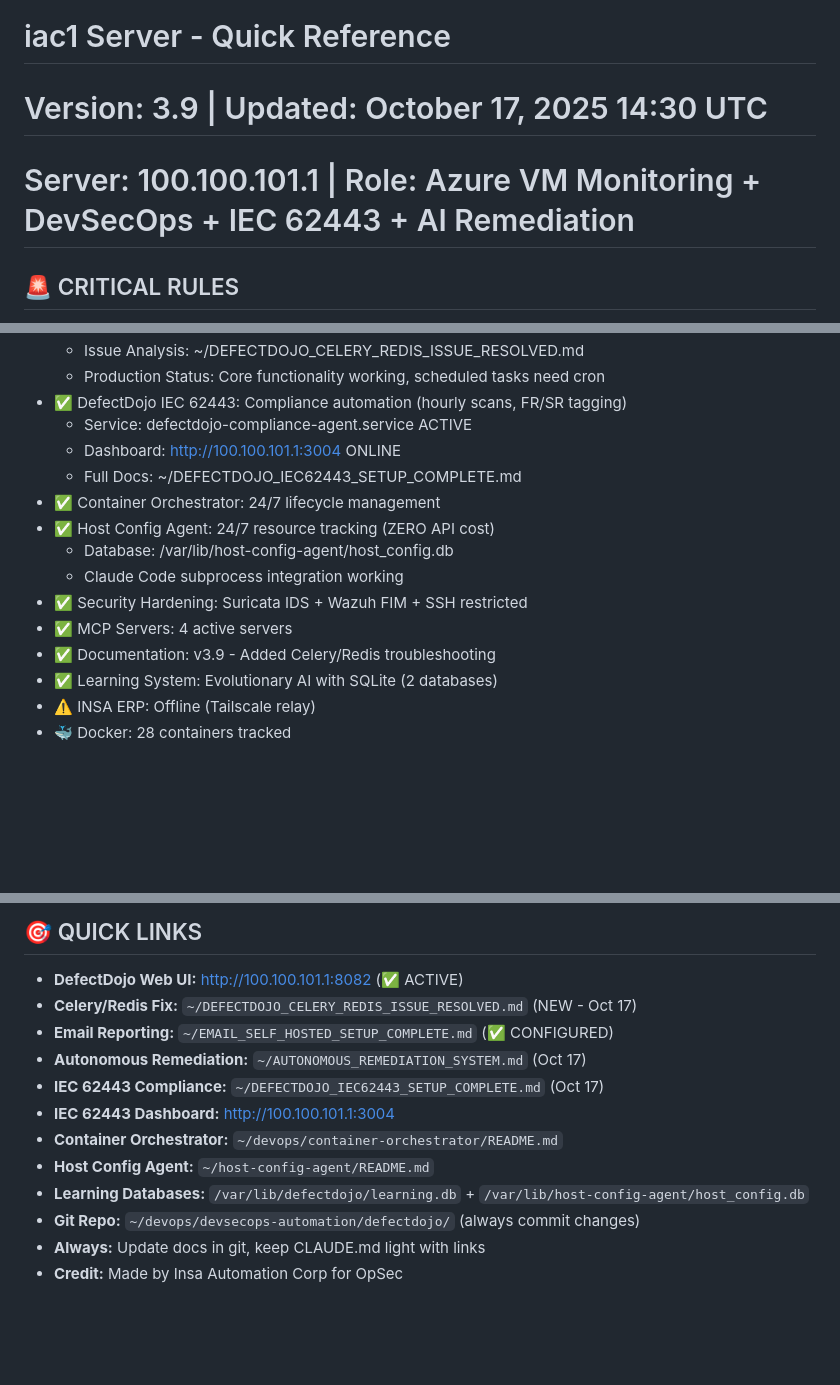
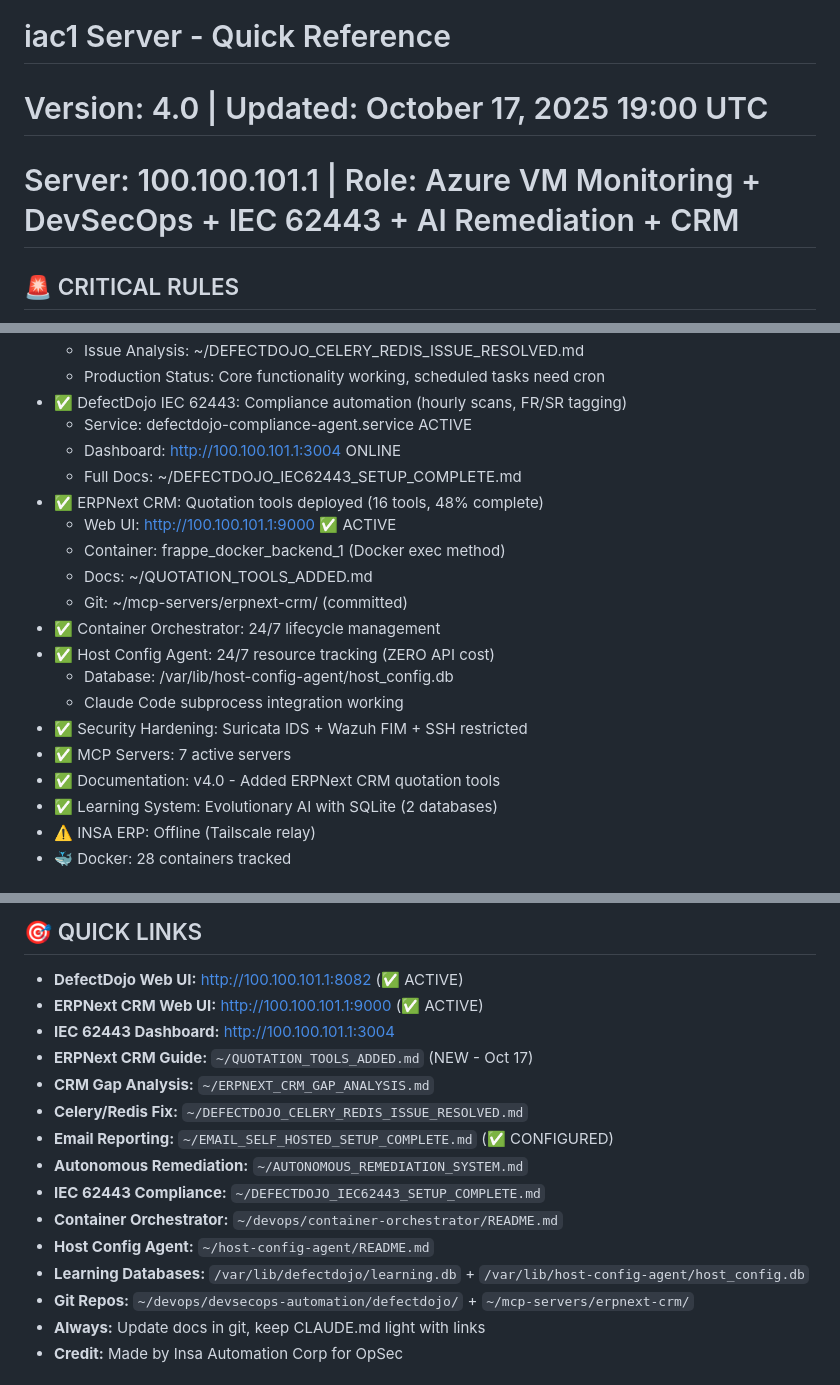
Before and after one commit to WilBtc/InsaAutomationCorp, a Markdown page: .claude/CLAUDE.md, 3 parts joined by grey strips. Rendered like a GitHub page; blank space fills up the shorter version.

```diff
--- a/.claude/CLAUDE.md
+++ b/.claude/CLAUDE.md
@@ -1,6 +1,6 @@
 # iac1 Server - Quick Reference
-# Version: 3.9 | Updated: October 17, 2025 14:30 UTC
-# Server: 100.100.101.1 | Role: Azure VM Monitoring + DevSecOps + IEC 62443 + AI Remediation
+# Version: 4.0 | Updated: October 17, 2025 19:00 UTC
+# Server: 100.100.101.1 | Role: Azure VM Monitoring + DevSecOps + IEC 62443 + AI Remediation + CRM
 
 ## 🚨 CRITICAL RULES
 - **Server Role**: Azure VM monitoring ONLY (READ-ONLY)
@@ -222,13 +256,18 @@ Git:
   - Service: defectdojo-compliance-agent.service ACTIVE
   - Dashboard: http://100.100.101.1:3004 ONLINE
   - Full Docs: ~/DEFECTDOJO_IEC62443_SETUP_COMPLETE.md
+- ✅ ERPNext CRM: Quotation tools deployed (16 tools, 48% complete)
+  - Web UI: http://100.100.101.1:9000 ✅ ACTIVE
+  - Container: frappe_docker_backend_1 (Docker exec method)
+  - Docs: ~/QUOTATION_TOOLS_ADDED.md
+  - Git: ~/mcp-servers/erpnext-crm/ (committed)
 - ✅ Container Orchestrator: 24/7 lifecycle management
 - ✅ Host Config Agent: 24/7 resource tracking (ZERO API cost)
   - Database: /var/lib/host-config-agent/host_config.db
   - Claude Code subprocess integration working
 - ✅ Security Hardening: Suricata IDS + Wazuh FIM + SSH restricted
-- ✅ MCP Servers: 4 active servers
-- ✅ Documentation: v3.9 - Added Celery/Redis troubleshooting
+- ✅ MCP Servers: 7 active servers
+- ✅ Documentation: v4.0 - Added ERPNext CRM quotation tools
 - ✅ Learning System: Evolutionary AI with SQLite (2 databases)
 - ⚠️ INSA ERP: Offline (Tailscale relay)
 - 🐳 Docker: 28 containers tracked
@@ -266,15 +305,18 @@ Test Results: 4/4 email templates working
 
 ## 🎯 QUICK LINKS
 - **DefectDojo Web UI:** http://100.100.101.1:8082 (✅ ACTIVE)
-- **Celery/Redis Fix:** `~/DEFECTDOJO_CELERY_REDIS_ISSUE_RESOLVED.md` (NEW - Oct 17)
+- **ERPNext CRM Web UI:** http://100.100.101.1:9000 (✅ ACTIVE)
+- **IEC 62443 Dashboard:** http://100.100.101.1:3004
+- **ERPNext CRM Guide:** `~/QUOTATION_TOOLS_ADDED.md` (NEW - Oct 17)
+- **CRM Gap Analysis:** `~/ERPNEXT_CRM_GAP_ANALYSIS.md`
+- **Celery/Redis Fix:** `~/DEFECTDOJO_CELERY_REDIS_ISSUE_RESOLVED.md`
 - **Email Reporting:** `~/EMAIL_SELF_HOSTED_SETUP_COMPLETE.md` (✅ CONFIGURED)
-- **Autonomous Remediation:** `~/AUTONOMOUS_REMEDIATION_SYSTEM.md` (Oct 17)
-- **IEC 62443 Compliance:** `~/DEFECTDOJO_IEC62443_SETUP_COMPLETE.md` (Oct 17)
-- **IEC 62443 Dashboard:** http://100.100.101.1:3004
+- **Autonomous Remediation:** `~/AUTONOMOUS_REMEDIATION_SYSTEM.md`
+- **IEC 62443 Compliance:** `~/DEFECTDOJO_IEC62443_SETUP_COMPLETE.md`
 - **Container Orchestrator:** `~/devops/container-orchestrator/README.md`
 - **Host Config Agent:** `~/host-config-agent/README.md`
 - **Learning Databases:** `/var/lib/defectdojo/learning.db` + `/var/lib/host-config-agent/host_config.db`
-- **Git Repo:** `~/devops/devsecops-automation/defectdojo/` (always commit changes)
+- **Git Repos:** `~/devops/devsecops-automation/defectdojo/` + `~/mcp-servers/erpnext-crm/`
 - **Always:** Update docs in git, keep CLAUDE.md light with links
 - **Credit:** Made by Insa Automation Corp for OpSec
 
```
Also changed, not shown: other parts of .claude/CLAUDE.md (+40 -6 lines).
